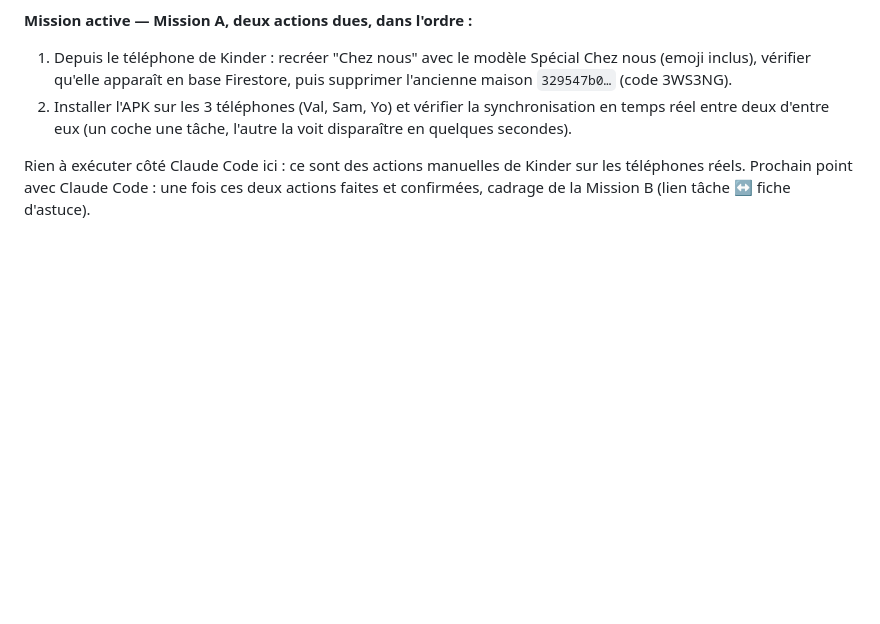
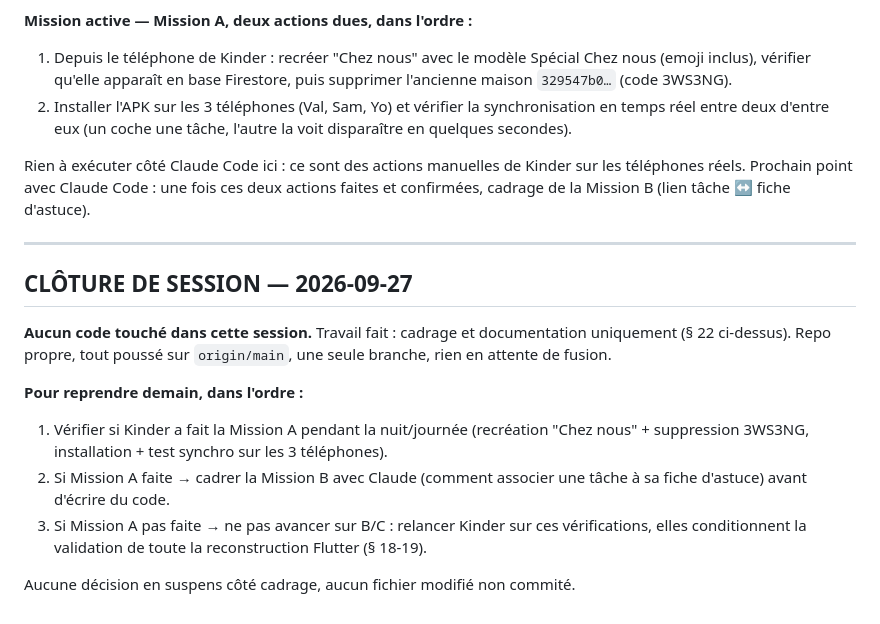
Before and after one commit to Kinder2149/nickel, a Markdown page: PROJET_CONTEXTE.md, the part around the change. GitHub-like rendering; blank space fills up the shorter version.

Commit message:
Clôture de session : point de reprise clair pour demain (§ 22)
Co-Authored-By: Claude Sonnet 5 <noreply@anthropic.com>

```diff
--- a/PROJET_CONTEXTE.md
+++ b/PROJET_CONTEXTE.md
@@ -1506,3 +1506,16 @@ Justification : A n'est pas du code mais conditionne si la base Flutter est rée
 2. Installer l'APK sur les 3 téléphones (Val, Sam, Yo) et vérifier la synchronisation en temps réel entre deux d'entre eux (un coche une tâche, l'autre la voit disparaître en quelques secondes).
 
 Rien à exécuter côté Claude Code ici : ce sont des actions manuelles de Kinder sur les téléphones réels. Prochain point avec Claude Code : une fois ces deux actions faites et confirmées, cadrage de la Mission B (lien tâche ↔ fiche d'astuce).
+
+---
+
+## CLÔTURE DE SESSION — 2026-09-27
+
+**Aucun code touché dans cette session.** Travail fait : cadrage et documentation uniquement (§ 22 ci-dessus). Repo propre, tout poussé sur `origin/main`, une seule branche, rien en attente de fusion.
+
+**Pour reprendre demain, dans l'ordre :**
+1. Vérifier si Kinder a fait la Mission A pendant la nuit/journée (recréation "Chez nous" + suppression 3WS3NG, installation + test synchro sur les 3 téléphones).
+2. Si Mission A faite → cadrer la Mission B avec Claude (comment associer une tâche à sa fiche d'astuce) avant d'écrire du code.
+3. Si Mission A pas faite → ne pas avancer sur B/C : relancer Kinder sur ces vérifications, elles conditionnent la validation de toute la reconstruction Flutter (§ 18-19).
+
+Aucune décision en suspens côté cadrage, aucun fichier modifié non commité.
```
